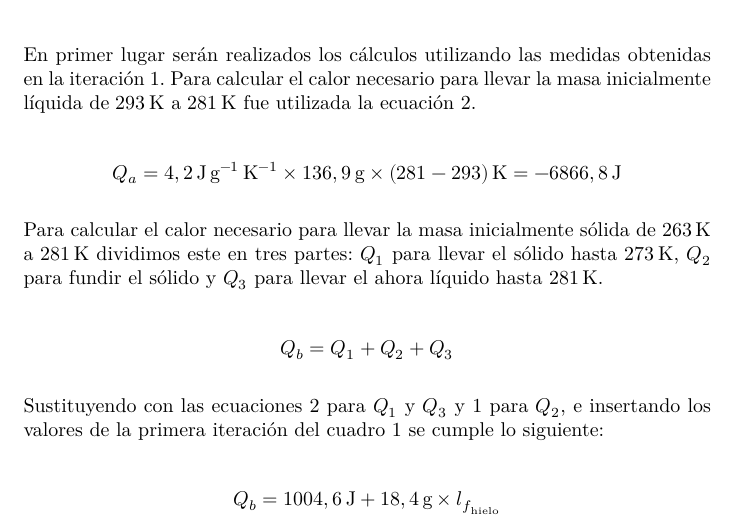
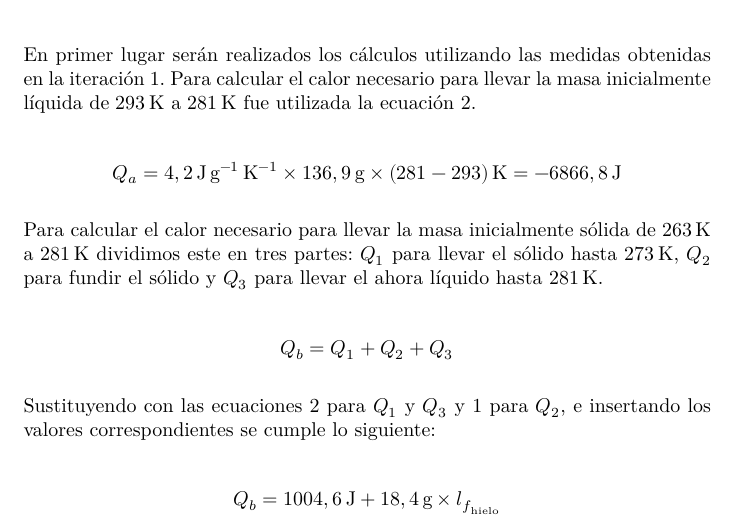
Before and after one commit to GWOZZ/Liceo, a LaTeX document (Física/Prácticos/Calorimetría/calorimetria.tex): part of page 3 of 4, cut so that both start at the same text. Compiled offline with XeLaTeX.

Commit message:
pronto ahora si

```diff
--- a/Física/Prácticos/Calorimetría/calorimetria.tex
+++ b/Física/Prácticos/Calorimetría/calorimetria.tex
@@ -102,7 +102,7 @@ $$
 Q_b=Q_1+Q_2+Q_3
 $$
 
-Sustituyendo con las ecuaciones \ref{ce} para $Q_1$ y $Q_3$ y \ref{lf} para $Q_2$, e insertando los valores de la primera iteración del cuadro \ref{table:mediciones} se cumple lo siguiente:
+Sustituyendo con las ecuaciones \ref{ce} para $Q_1$ y $Q_3$ y \ref{lf} para $Q_2$, e insertando los valores correspondientes se cumple lo siguiente:
 
 $$
 Q_b=\SI{1004,6}{\joule}+\SI{18,4}{\gram}\times l_{f_{\text{hielo}}}
```
Also changed, not shown: Física/Prácticos/Calorimetría/calorimetria.pdf.
